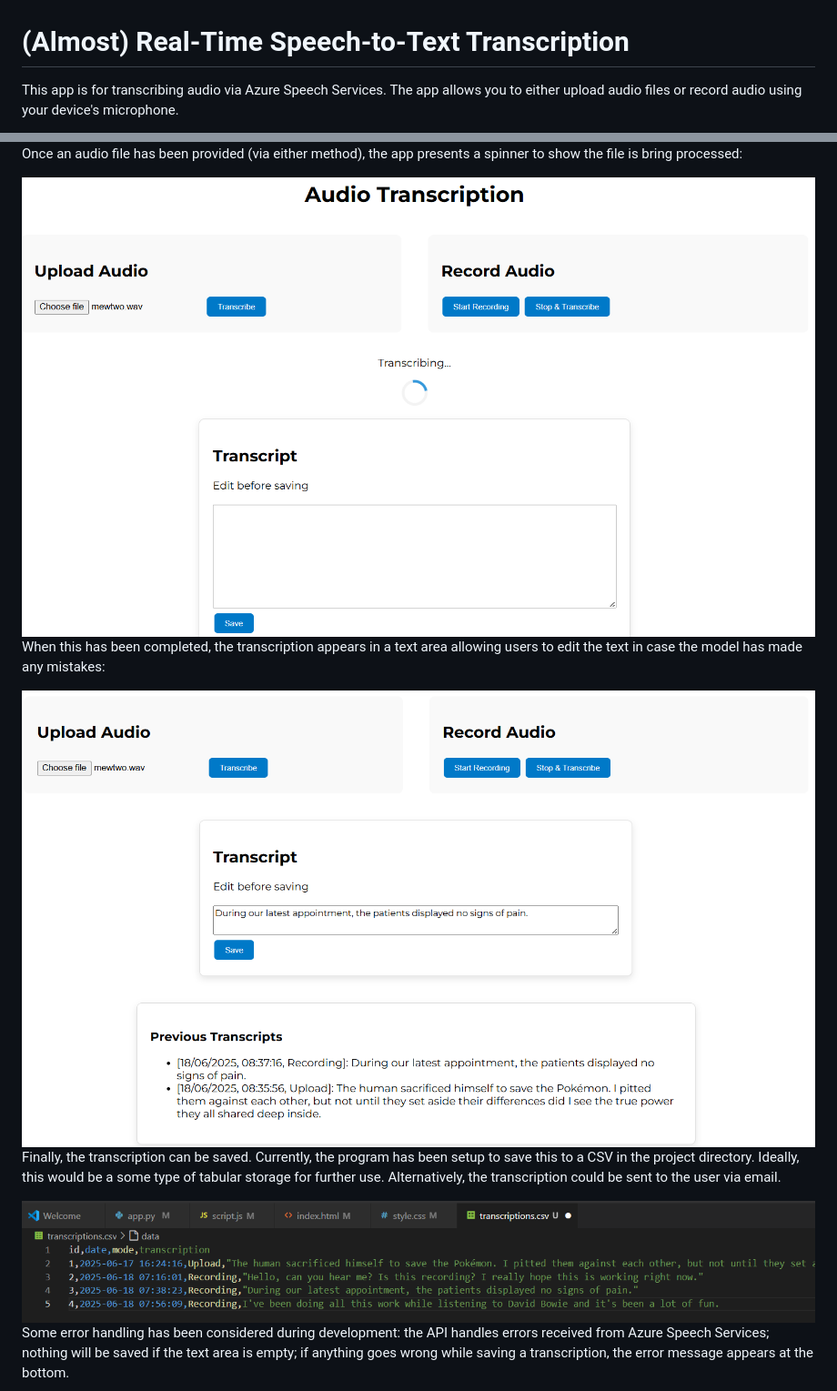
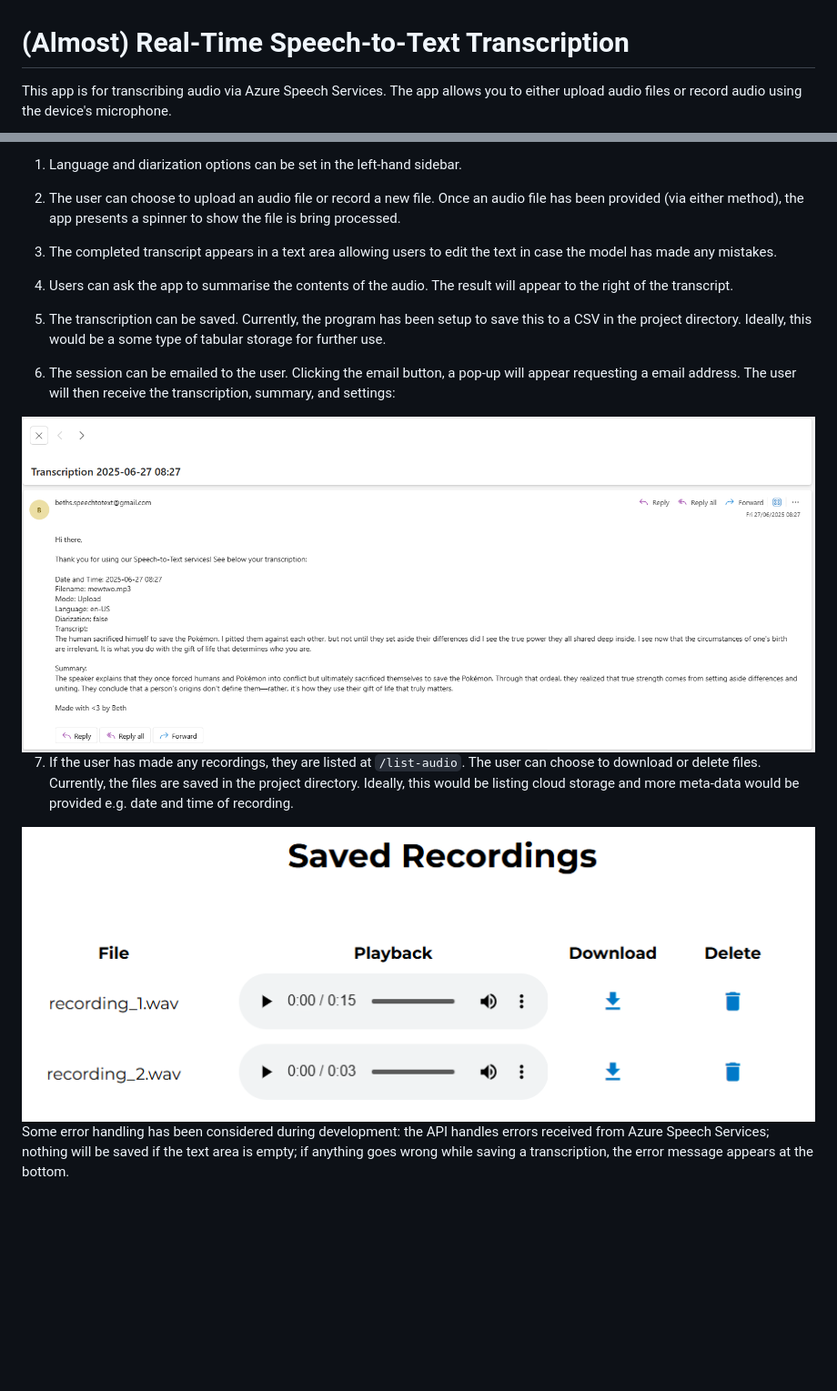
Before and after one commit to bethschoen/Real_Time_STT, a Markdown page: README.md, 2 parts joined by grey strips. Shown at 91% size. Rendered like a GitHub page; pictures changed too: images/Screenshot 2025-06-27 Email.png (added), images/Screenshot 2025-06-27 Listed recordings.png (added); blank space fills up the shorter version.

```diff
--- a/README.md
+++ b/README.md
@@ -1,3 +1,3 @@
 # (Almost) Real-Time Speech-to-Text Transcription
-This app is for transcribing audio via Azure Speech Services. The app allows you to either upload audio files or record audio using your device's microphone.
+This app is for transcribing audio via Azure Speech Services. The app allows you to either upload audio files or record audio using the device's microphone.
 
@@ -5,15 +5,21 @@ This app is for transcribing audio via Azure Speech Services. The app allows you
 
-Once an audio file has been provided (via either method), the app presents a spinner to show the file is bring processed:
+1. Language and diarization options can be set in the left-hand sidebar.
 
-<img src="images/Screenshot%202025-06-18%20Transcribing.png" alt="drawing" width="1000"/>
+2. The user can choose to upload an audio file or record a new file. Once an audio file has been provided (via either method), the app presents a spinner to show the file is bring processed.
 
-When this has been completed, the transcription appears in a text area allowing users to edit the text in case the model has made any mistakes:
+3. The completed transcript appears in a text area allowing users to edit the text in case the model has made any mistakes.
 
-<img src="images/Screenshot%202025-06-18%20Transcript%20edit.png" alt="drawing" width="1000"/>
+4. Users can ask the app to summarise the contents of the audio. The result will appear to the right of the transcript.
 
-Finally, the transcription can be saved. Currently, the program has been setup to save this to a CSV in the project directory. Ideally, this would be a some type of tabular storage for further use. Alternatively, the transcription could be sent to the user via email.
+5. The transcription can be saved. Currently, the program has been setup to save this to a CSV in the project directory. Ideally, this would be a some type of tabular storage for further use.
 
-<img src="images/Screenshot%202025-06-18%20Transcriptions.png" alt="drawing" width="1000"/>
+6. The session can be emailed to the user. Clicking the email button, a pop-up will appear requesting a email address. The user will then receive the transcription, summary, and settings:
+
+<img src="images/Screenshot%202025-06-27%20Email.png" alt="drawing" width="1000"/>
+
+7. If the user has made any recordings, they are listed at `/list-audio`. The user can choose to download or delete files. Currently, the files are saved in the project directory. Ideally, this would be listing cloud storage and more meta-data would be provided e.g. date and time of recording.
+
+<img src="images/Screenshot%202025-06-27%20Listed%20recordings.png" alt="drawing" width="1000"/>
 
 Some error handling has been considered during development: the API handles errors received from Azure Speech Services; nothing will be saved if the text area is empty; if anything goes wrong while saving a transcription, the error message appears at the bottom.
 
```
Also changed, not shown: other parts of README.md (+11 -6 lines), 3 other files.
